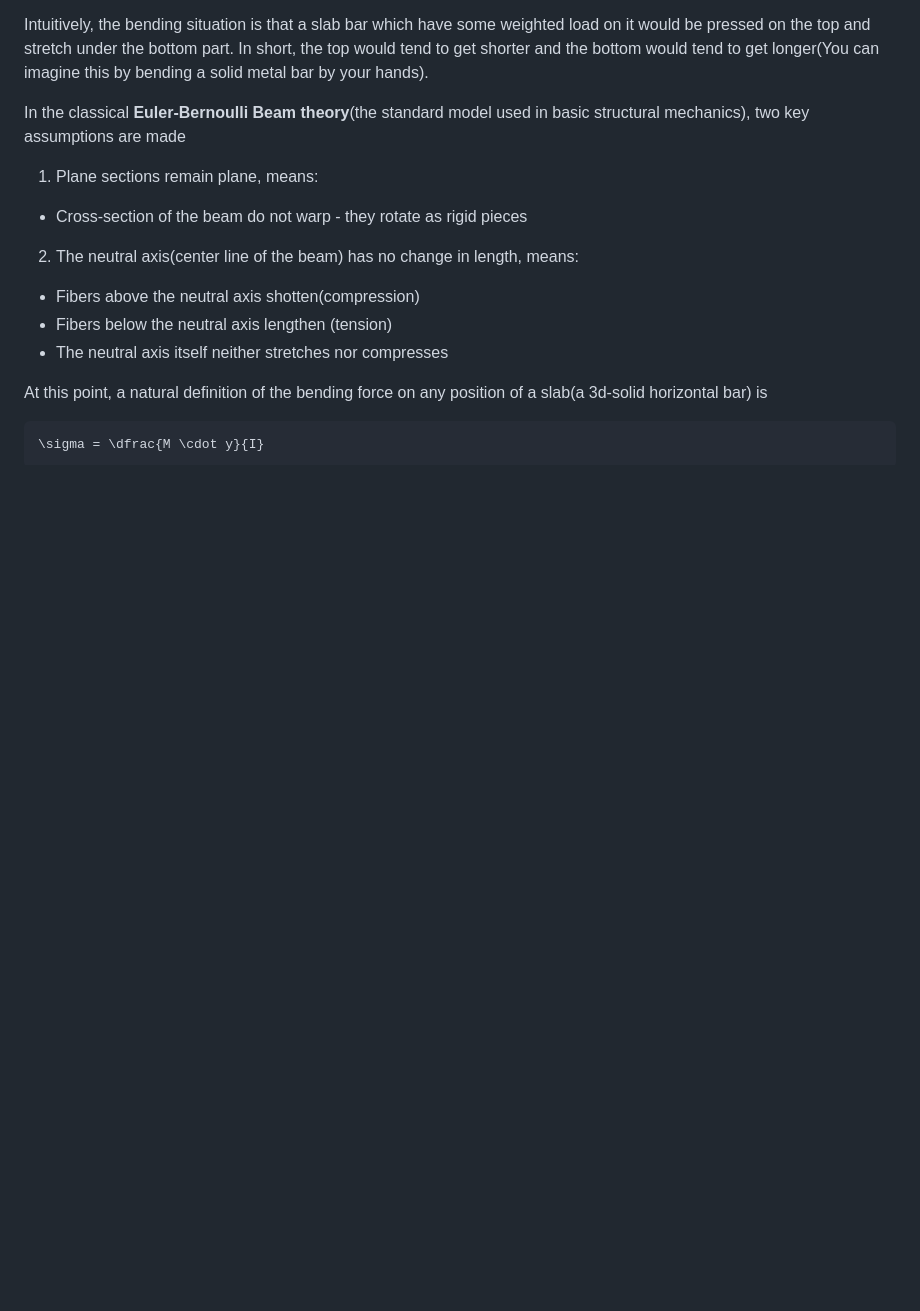
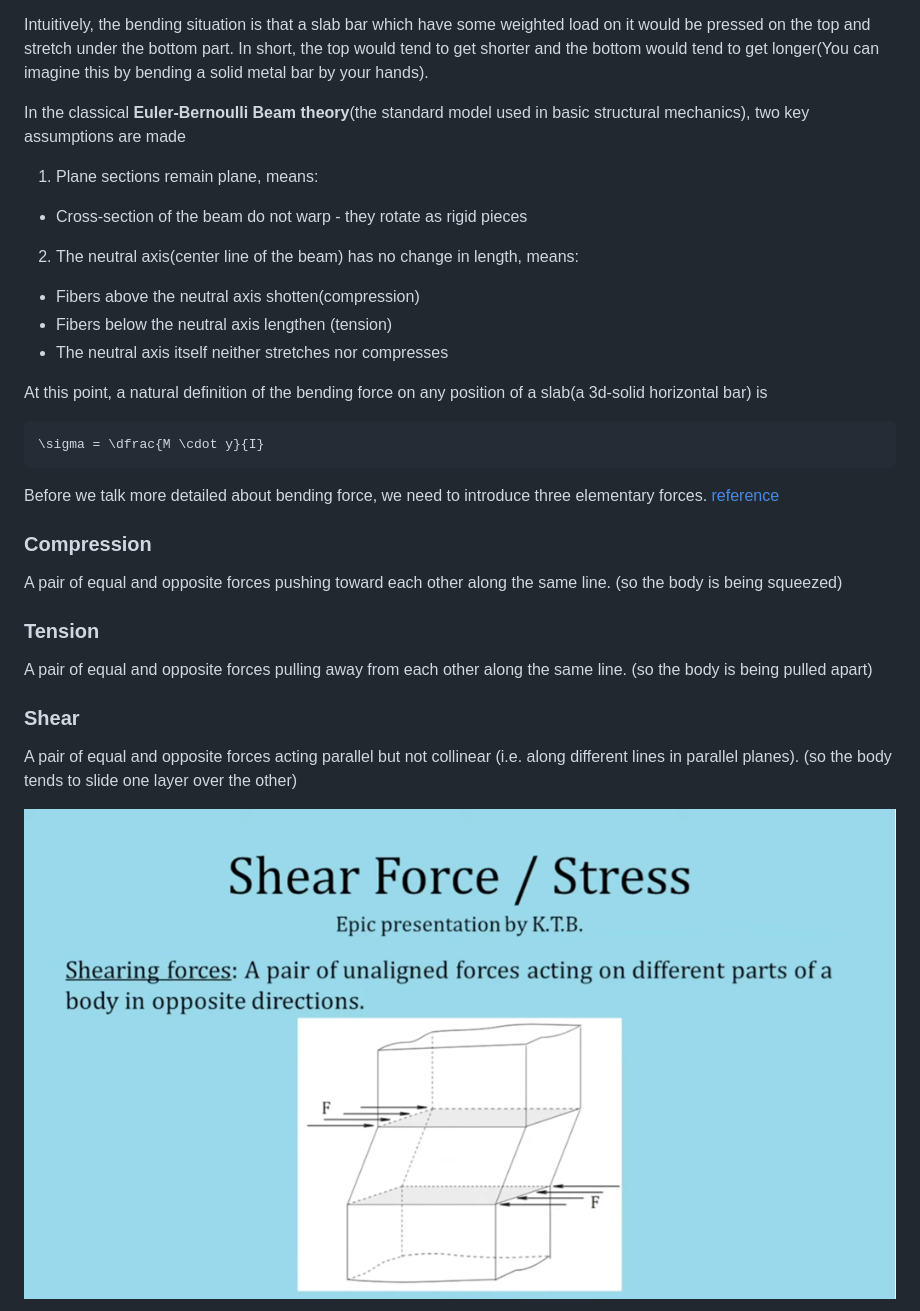
Before and after one commit to ReluctantHacker/notes, a Markdown page: buildingDesign/structuralMechanics.md, the part around the change printed below. Drawn GitHub-style; pictures changed too: buildingDesign/images/structuralMechanics_figure_1.png (added); blank space fills up the shorter version.

Commit message:
add some structural mechanics notes images

````diff
--- a/buildingDesign/structuralMechanics.md
+++ b/buildingDesign/structuralMechanics.md
@@ -32,3 +32,17 @@ At this point, a natural definition of the bending force on any position of a sl
 ```math
 \sigma = \dfrac{M \cdot y}{I}
 ```
+Before we talk more detailed about bending force, we need to introduce three elementary forces.
+[reference](https://mechanicalc.com/reference/beam-analysis)
+
+### Compression
+A pair of equal and opposite forces pushing toward each other along the same line. (so the body is being squeezed)
+### Tension
+A pair of equal and opposite forces pulling away from each other along the same line. (so the body is being pulled apart)
+### Shear
+A pair of equal and opposite forces acting parallel but not collinear (i.e. along different lines in parallel planes). (so the body tends to slide one layer over the other)
+
+<p align="center">
+  <img src="./images/structuralMechanics_figure_1.png"/>
+</p>
+
````
Also changed, not shown: other parts of buildingDesign/structuralMechanics.md (+8 -0 lines), buildingDesign/images/structuralMechanics_figure_2.jpg (added), buildingDesign/images/structuralMechanics_figure_3.png (added).
